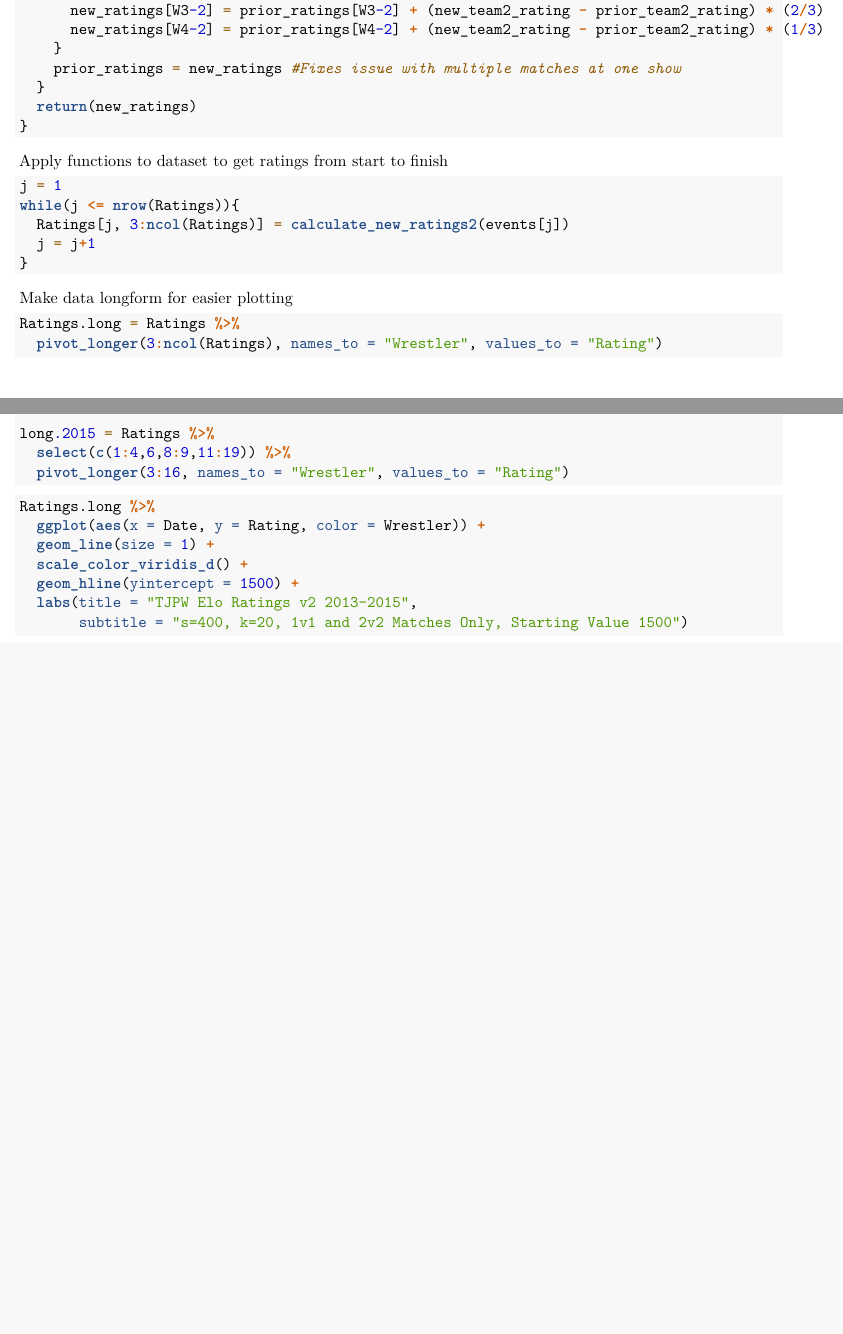
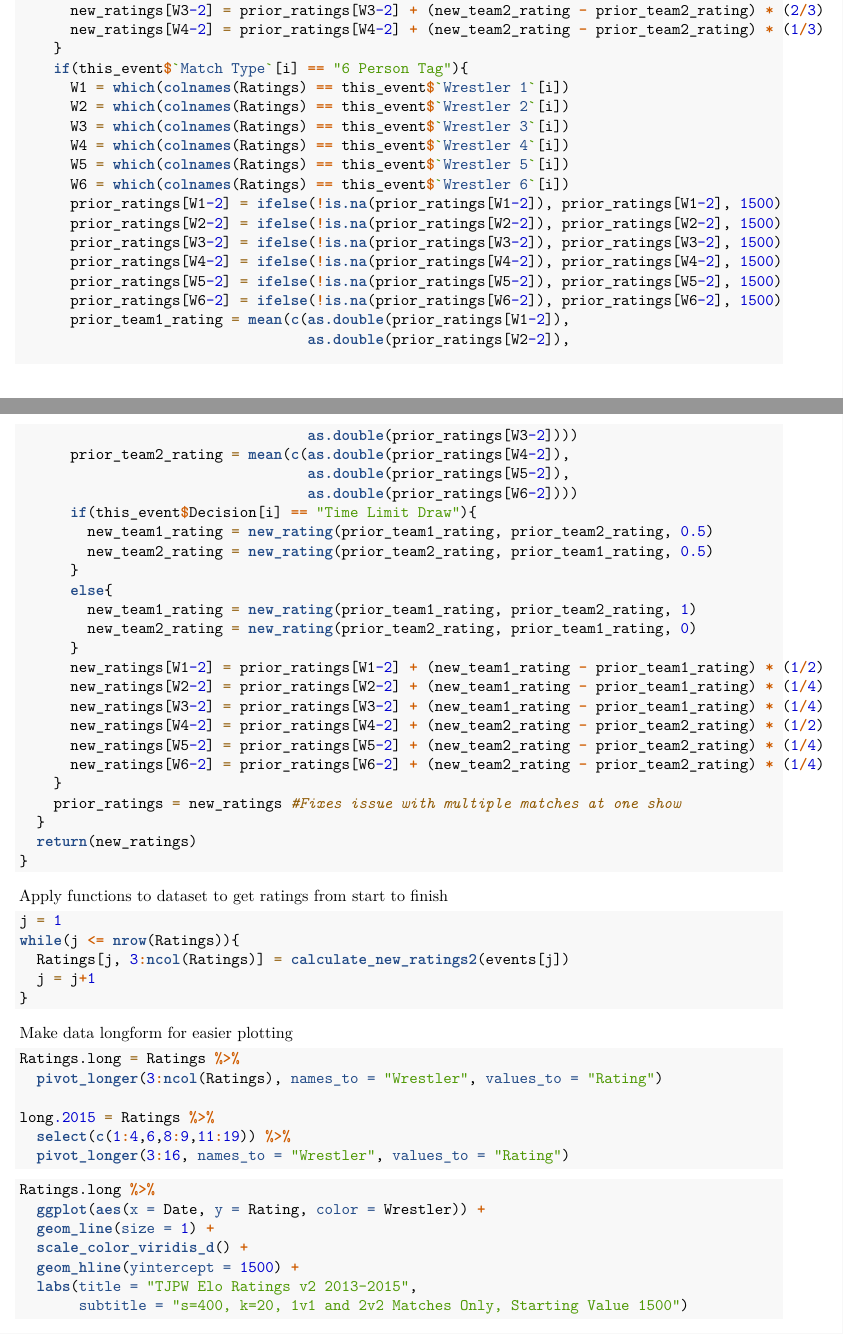
Before and after one commit to leblumbe/TJPW-Metrics, an R Markdown document (TJPW Metrics.Rmd): two parts of pages 5 and 6 of 10 before the commit and two parts of pages 5 and 6 of 11 after it, joined at a grey line, cut so that both start at the same text, the shorter picture padded with empty space. Rendered offline with R 4.5, knitr and Pandoc, then LaTeX, with nearby package versions.

Commit message:
V2.2 -- Added trios matches into the calculation function. Even with only 4 trios matches so far, there are some noticeable changes.

```diff
--- a/TJPW Metrics.Rmd
+++ b/TJPW Metrics.Rmd
@@ -178,6 +178,40 @@ calculate_new_ratings2 <- function(indiv_event){
       new_ratings[W3-2] = prior_ratings[W3-2] + (new_team2_rating - prior_team2_rating) * (2/3)
       new_ratings[W4-2] = prior_ratings[W4-2] + (new_team2_rating - prior_team2_rating) * (1/3)
     }
+    if(this_event$`Match Type`[i] == "6 Person Tag"){
+      W1 = which(colnames(Ratings) == this_event$`Wrestler 1`[i])
+      W2 = which(colnames(Ratings) == this_event$`Wrestler 2`[i])
+      W3 = which(colnames(Ratings) == this_event$`Wrestler 3`[i])
+      W4 = which(colnames(Ratings) == this_event$`Wrestler 4`[i])
+      W5 = which(colnames(Ratings) == this_event$`Wrestler 5`[i])
+      W6 = which(colnames(Ratings) == this_event$`Wrestler 6`[i])
+      prior_ratings[W1-2] = ifelse(!is.na(prior_ratings[W1-2]), prior_ratings[W1-2], 1500)
+      prior_ratings[W2-2] = ifelse(!is.na(prior_ratings[W2-2]), prior_ratings[W2-2], 1500)
+      prior_ratings[W3-2] = ifelse(!is.na(prior_ratings[W3-2]), prior_ratings[W3-2], 1500)
+      prior_ratings[W4-2] = ifelse(!is.na(prior_ratings[W4-2]), prior_ratings[W4-2], 1500)
+      prior_ratings[W5-2] = ifelse(!is.na(prior_ratings[W5-2]), prior_ratings[W5-2], 1500)
+      prior_ratings[W6-2] = ifelse(!is.na(prior_ratings[W6-2]), prior_ratings[W6-2], 1500)
+      prior_team1_rating = mean(c(as.double(prior_ratings[W1-2]),
+                                  as.double(prior_ratings[W2-2]),
+                                  as.double(prior_ratings[W3-2])))
+      prior_team2_rating = mean(c(as.double(prior_ratings[W4-2]),
+                                  as.double(prior_ratings[W5-2]),
+                                  as.double(prior_ratings[W6-2])))
+      if(this_event$Decision[i] == "Time Limit Draw"){
+        new_team1_rating = new_rating(prior_team1_rating, prior_team2_rating, 0.5)
+        new_team2_rating = new_rating(prior_team2_rating, prior_team1_rating, 0.5)
+      }
+      else{
+        new_team1_rating = new_rating(prior_team1_rating, prior_team2_rating, 1)
+        new_team2_rating = new_rating(prior_team2_rating, prior_team1_rating, 0)
+      }
+      new_ratings[W1-2] = prior_ratings[W1-2] + (new_team1_rating - prior_team1_rating) * (1/2)
+      new_ratings[W2-2] = prior_ratings[W2-2] + (new_team1_rating - prior_team1_rating) * (1/4)
+      new_ratings[W3-2] = prior_ratings[W3-2] + (new_team1_rating - prior_team1_rating) * (1/4)
+      new_ratings[W4-2] = prior_ratings[W4-2] + (new_team2_rating - prior_team2_rating) * (1/2)
+      new_ratings[W5-2] = prior_ratings[W5-2] + (new_team2_rating - prior_team2_rating) * (1/4)
+      new_ratings[W6-2] = prior_ratings[W6-2] + (new_team2_rating - prior_team2_rating) * (1/4)
+    }
     prior_ratings = new_ratings #Fixes issue with multiple matches at one show
   }
   return(new_ratings)
```
Also changed, not shown: TJPW Metrics.Rmd (12 more changed lines).
